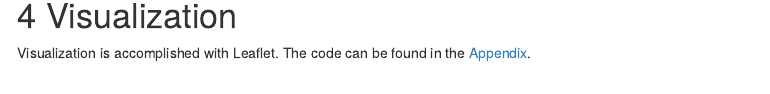
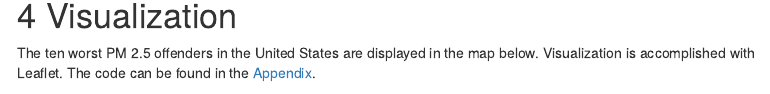
Before and after one commit to fengkehh/data_product_wk2, an R Markdown document (index.Rmd): the page in a window 1100 px wide, from 860 px down. Rendered offline with R 4.5, knitr and Pandoc, with nearby package versions; some code elsewhere in the file could not run offline; menus at the side of the page are left out; common packages that the code uses without loading them are loaded.

Commit message:
Minor edits.

````diff
--- a/index.Rmd
+++ b/index.Rmd
@@ -60,7 +60,7 @@ data_PM25 <- data_PM25[order(data_PM25$Arithmetic.Mean, decreasing = TRUE),]
 ```
 
 # Visualization
-Visualization is accomplished with Leaflet. The code can be found in the [Appendix](#LC).
+The ten worst PM 2.5 offenders in the United States are displayed in the map below. Visualization is accomplished with Leaflet. The code can be found in the [Appendix](#LC).
 
 ```{r leaflet_map}
 library(leaflet)
````
Also changed, not shown: index.html.
